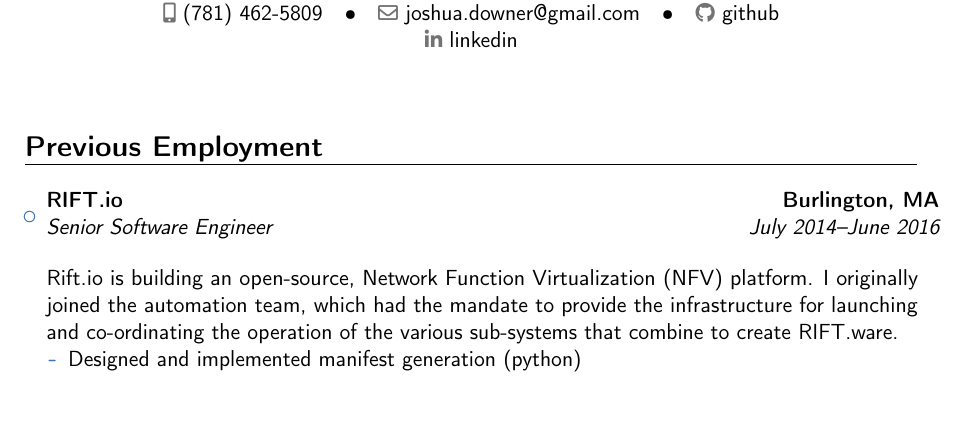
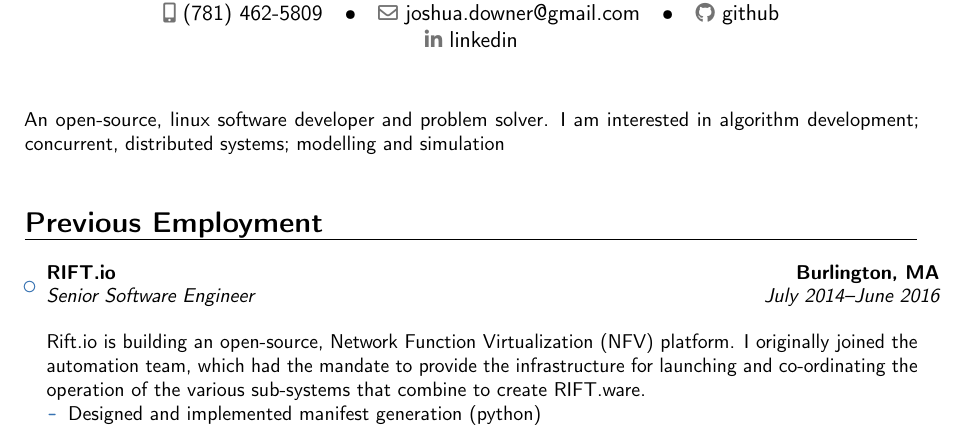
Before and after one commit to jdowner/resume, a LaTeX CV (resume.tex): part of page 1 of 3, cut so that both start at the same text, the shorter picture padded with empty space. Compiled offline with pdfLaTeX.

Commit message:
added summary

```diff
--- a/resume.tex
+++ b/resume.tex
@@ -49,6 +49,12 @@
 %\begin{CJK*}{UTF8}{gbsn}                          % to typeset your resume in Chinese using CJK
 %-----       resume       ---------------------------------------------------------
 \makecvtitle
+
+\small{An open-source, linux software developer and problem solver. I am
+interested in algorithm development; concurrent, distributed systems; modelling
+and simulation}
+
+\vspace{12pt}
 
 \section{Previous Employment}
 
```
